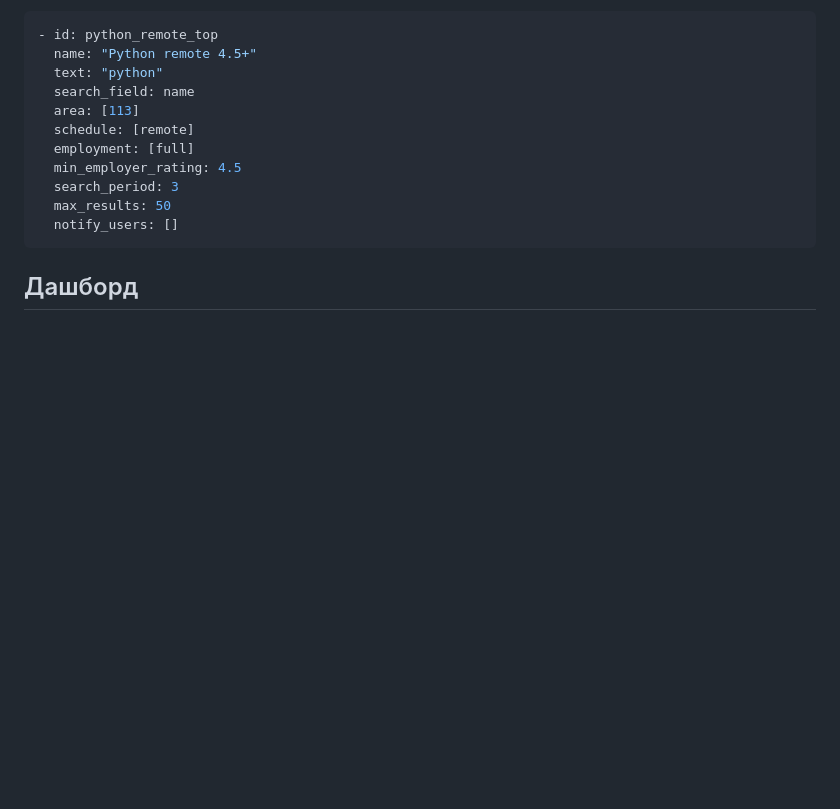
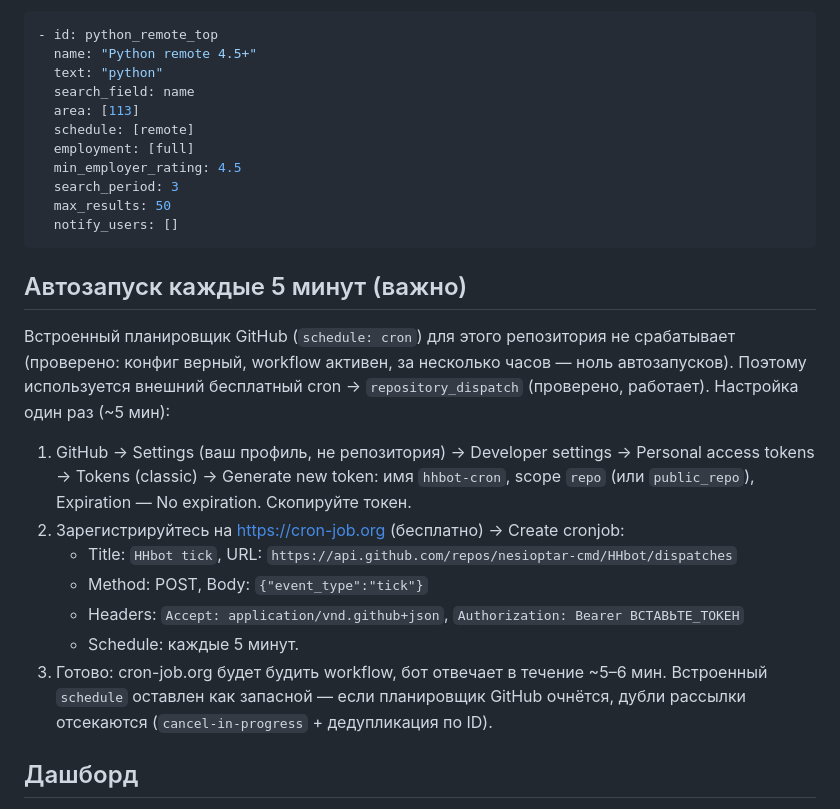
Before and after one commit to nesioptar-cmd/HHbot, a Markdown page: README.md, the part around the change. Rendered like a GitHub page; blank space fills up the shorter version.

Commit message:
README: внешний cron вместо встроенного schedule

````diff
--- a/README.md
+++ b/README.md
@@ -148,6 +148,26 @@ Repo → **Settings → Pages → Source: GitHub Actions**.
   notify_users: []
 ```
 
+## Автозапуск каждые 5 минут (важно)
+
+Встроенный планировщик GitHub (`schedule: cron`) для этого репозитория не срабатывает
+(проверено: конфиг верный, workflow активен, за несколько часов — ноль автозапусков).
+Поэтому используется внешний бесплатный cron → `repository_dispatch` (проверено, работает).
+Настройка один раз (~5 мин):
+
+1. GitHub → Settings (ваш профиль, не репозитория) → Developer settings →
+   Personal access tokens → Tokens (classic) → Generate new token:
+   имя `hhbot-cron`, scope `repo` (или `public_repo`), Expiration — No expiration.
+   Скопируйте токен.
+2. Зарегистрируйтесь на https://cron-job.org (бесплатно) → Create cronjob:
+   - Title: `HHbot tick`, URL: `https://api.github.com/repos/nesioptar-cmd/HHbot/dispatches`
+   - Method: POST, Body: `{"event_type":"tick"}`
+   - Headers: `Accept: application/vnd.github+json`, `Authorization: Bearer ВСТАВЬТЕ_ТОКЕН`
+   - Schedule: каждые 5 минут.
+3. Готово: cron-job.org будет будить workflow, бот отвечает в течение ~5–6 мин.
+   Встроенный `schedule` оставлен как запасной — если планировщик GitHub очнётся,
+   дубли рассылки отсекаются (`cancel-in-progress` + дедупликация по ID).
+
 ## Дашборд
 
 Дизайн — `frontend/` (тёмная/светлая тема, карточки, бейджи подборок, фильтры:
````
